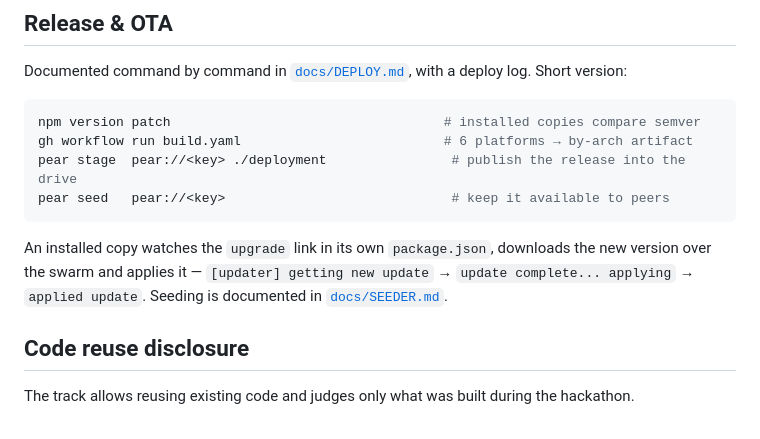
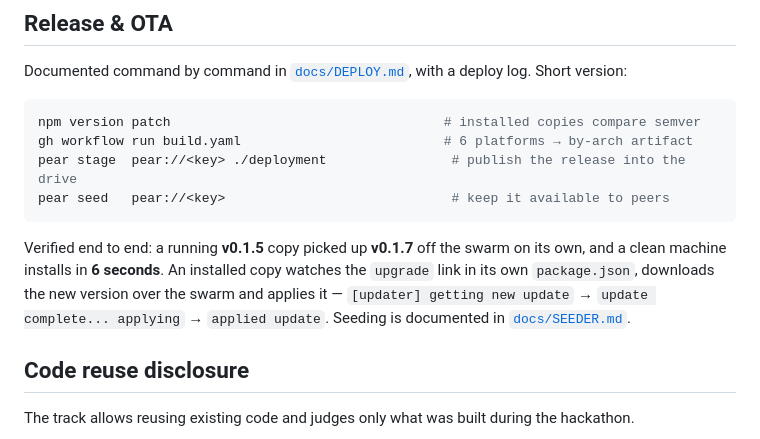
Before and after one commit to JuanWimmin/swarm-memory, a Markdown page: README.md, the part around the change. GitHub-like rendering.

Commit message:
docs: OTA verified end to end — a running 0.1.5 copy applied 0.1.7 from the swarm; clean install 6s on v0.1.7

````diff
--- a/README.md
+++ b/README.md
@@ -110,8 +110,9 @@ pear stage  pear://<key> ./deployment                # publish the release into
 pear seed   pear://<key>                             # keep it available to peers
 ```
 
-An installed copy watches the `upgrade` link in its own `package.json`, downloads the new version
-over the swarm and applies it — `[updater] getting new update` → `update complete... applying` →
+Verified end to end: a running **v0.1.5** copy picked up **v0.1.7** off the swarm on its own, and a
+clean machine installs in **6 seconds**. An installed copy watches the `upgrade` link in its own
+`package.json`, downloads the new version over the swarm and applies it — `[updater] getting new update` → `update complete... applying` →
 `applied update`. Seeding is documented in [`docs/SEEDER.md`](docs/SEEDER.md).
 
 ## Code reuse disclosure
````
Also changed, not shown: docs/DEPLOY.md (+2 -0 lines), docs/SUBMISSION.md (+18 -3 lines).
